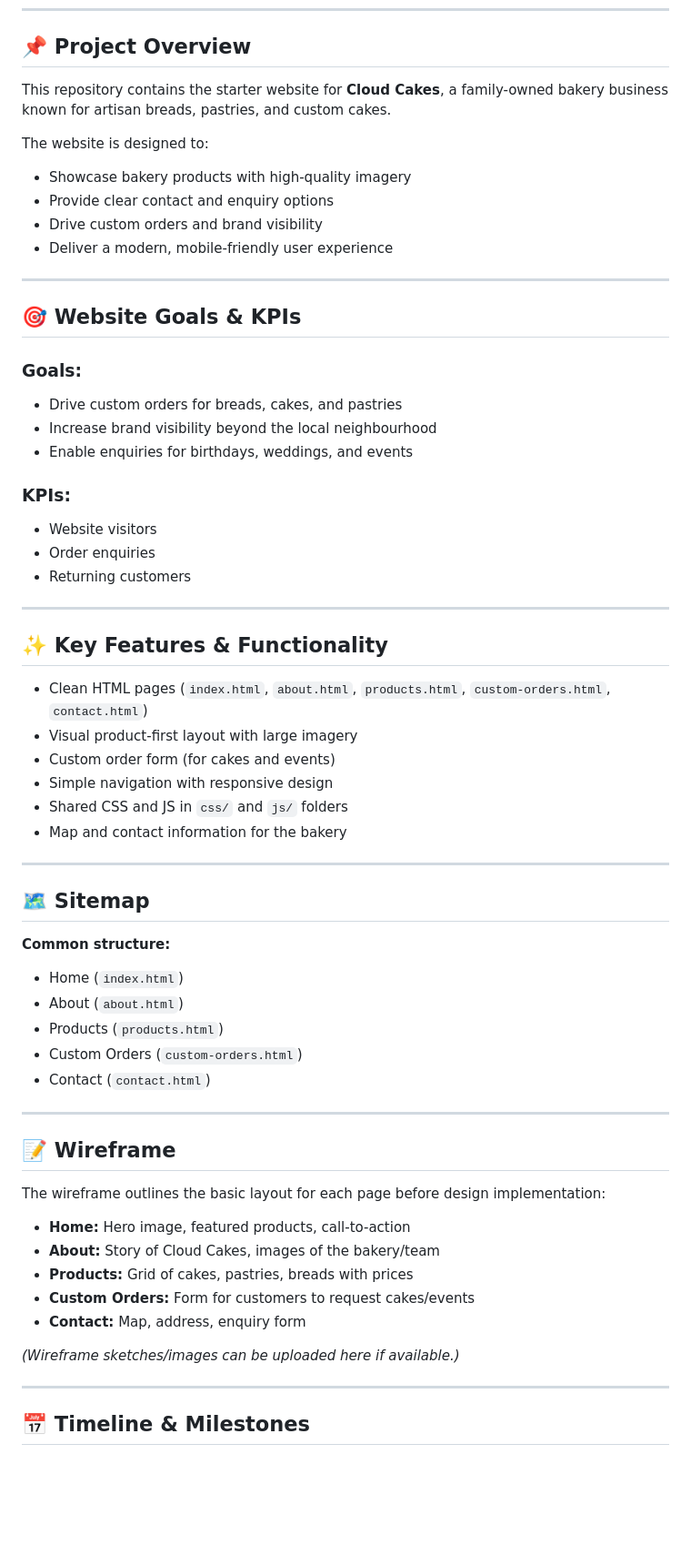
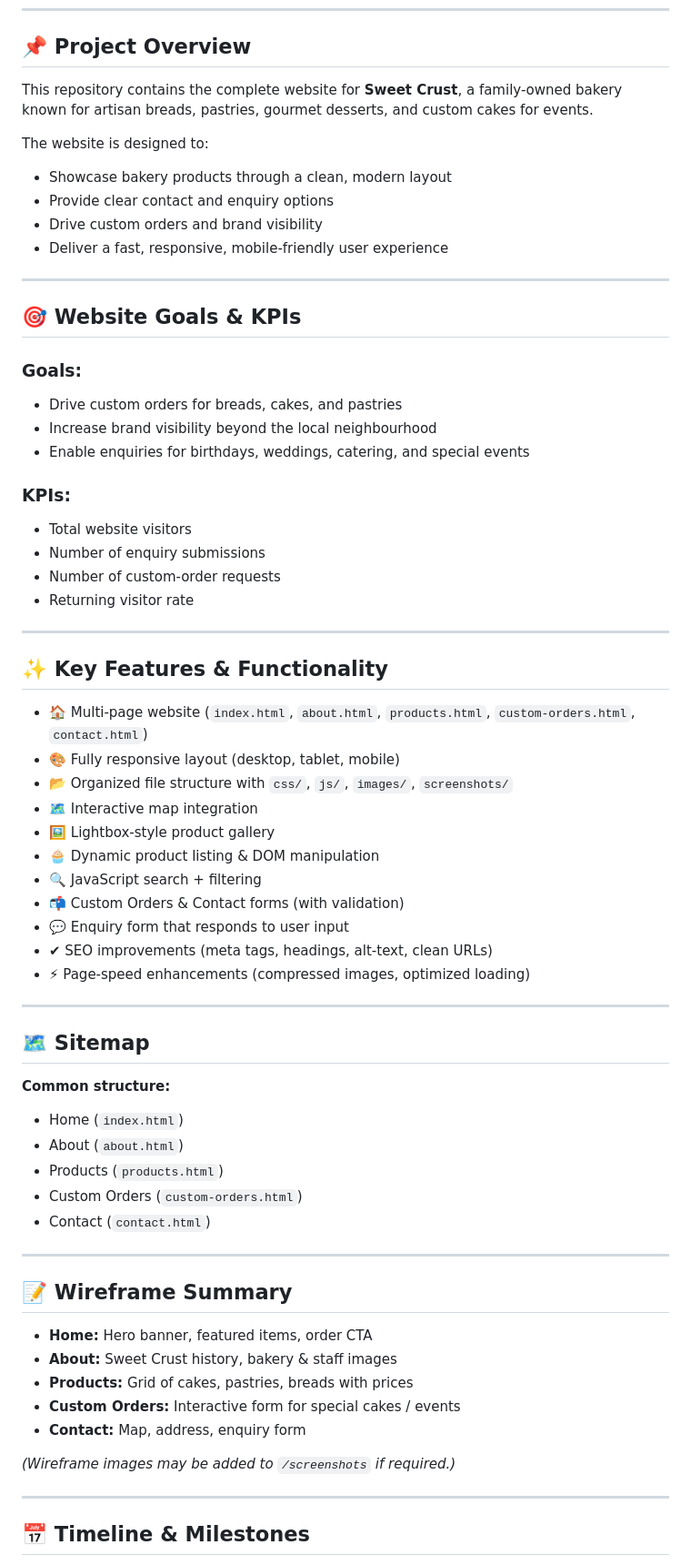
Before and after one commit to Una84/Website-Proposal-Bakery, a Markdown page: README.md, the part around one of its changes. Shown at 91% size. GitHub-like rendering; blank space fills up the shorter version.

Commit message:
Update README.md ---part 3 ( last Part ) Change Log (part 3)
Update part 3

```diff
--- a/README.md
+++ b/README.md
@@ -11,13 +11,14 @@
 ---
 
 ## 📌 Project Overview
-This repository contains the starter website for **Cloud Cakes**, a family-owned bakery business known for artisan breads, pastries, and custom cakes.
+
+This repository contains the complete website for **Sweet Crust**, a family-owned bakery known for artisan breads, pastries, gourmet desserts, and custom cakes for events.
 
 The website is designed to:
-- Showcase bakery products with high-quality imagery
+- Showcase bakery products through a clean, modern layout
 - Provide clear contact and enquiry options
 - Drive custom orders and brand visibility
-- Deliver a modern, mobile-friendly user experience
+- Deliver a fast, responsive, mobile-friendly user experience
 
 ---
 
@@ -25,22 +26,29 @@ The website is designed to:
 ### Goals:
 - Drive custom orders for breads, cakes, and pastries
 - Increase brand visibility beyond the local neighbourhood
-- Enable enquiries for birthdays, weddings, and events
+- Enable enquiries for birthdays, weddings, catering, and special events
 
 ### KPIs:
-- Website visitors
-- Order enquiries
-- Returning customers
+- Total website visitors
+- Number of enquiry submissions
+- Number of custom-order requests
+- Returning visitor rate
 
 ---
 
 ## ✨ Key Features & Functionality
-- Clean HTML pages (`index.html`, `about.html`, `products.html`, `custom-orders.html`, `contact.html`)
-- Visual product-first layout with large imagery
-- Custom order form (for cakes and events)
-- Simple navigation with responsive design
-- Shared CSS and JS in `css/` and `js/` folders
-- Map and contact information for the bakery
+
+- 🏠 Multi-page website (`index.html`, `about.html`, `products.html`, `custom-orders.html`, `contact.html`)
+- 🎨 Fully responsive layout (desktop, tablet, mobile)
+- 📂 Organized file structure with `css/`, `js/`, `images/`, `screenshots/`
+- 🗺️ Interactive map integration
+- 🖼️ Lightbox-style product gallery
+- 🧁 Dynamic product listing & DOM manipulation
+- 🔍 JavaScript search + filtering
+- 📬 Custom Orders & Contact forms (with validation)
+- 💬 Enquiry form that responds to user input
+- ✔ SEO improvements (meta tags, headings, alt-text, clean URLs)
+- ⚡ Page-speed enhancements (compressed images, optimized loading)
 
 ---
 
@@ -54,16 +62,15 @@ The website is designed to:
 
 ---
 
-## 📝 Wireframe
-The wireframe outlines the basic layout for each page before design implementation:
+## 📝 Wireframe Summary
 
-- **Home:** Hero image, featured products, call-to-action
-- **About:** Story of Cloud Cakes, images of the bakery/team
+- **Home:** Hero banner, featured items, order CTA
+- **About:** Sweet Crust history, bakery & staff images
 - **Products:** Grid of cakes, pastries, breads with prices
-- **Custom Orders:** Form for customers to request cakes/events
+- **Custom Orders:** Interactive form for special cakes / events
 - **Contact:** Map, address, enquiry form
 
-*(Wireframe sketches/images can be uploaded here if available.)*
+*(Wireframe images may be added to `/screenshots` if required.)*
 
 ---
 
```
Also changed, not shown: other parts of README.md (+49 -13 lines).
